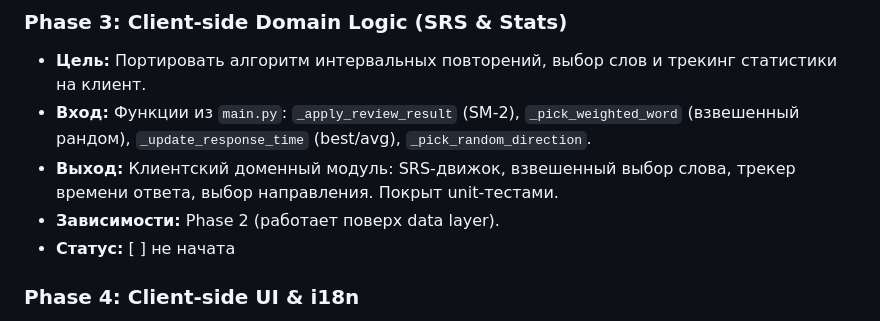
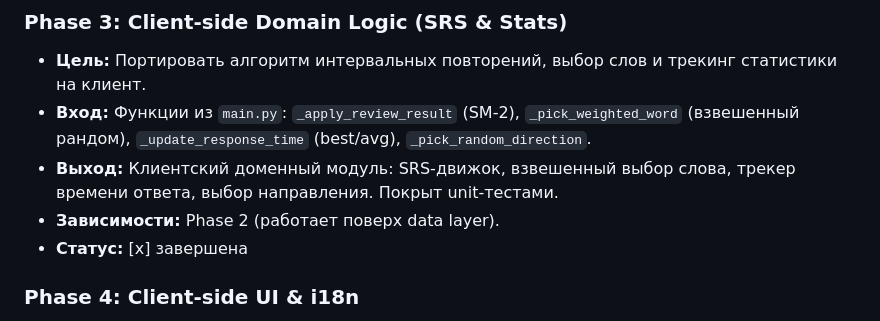
Before and after one commit to Onoiro/lex, a Markdown page: .koda/plans/local-first-roadmap.md, the part around the change. Drawn GitHub-style.

Commit message:
chore: mark Phase 3 as complete in roadmap and plan files

```diff
--- a/.koda/plans/local-first-roadmap.md
+++ b/.koda/plans/local-first-roadmap.md
@@ -36,7 +36,7 @@ Local-first: словарь, SRS, настройки — локально на
 - **Вход:** Функции из `main.py`: `_apply_review_result` (SM-2), `_pick_weighted_word` (взвешенный рандом), `_update_response_time` (best/avg), `_pick_random_direction`.
 - **Выход:** Клиентский доменный модуль: SRS-движок, взвешенный выбор слова, трекер времени ответа, выбор направления. Покрыт unit-тестами.
 - **Зависимости:** Phase 2 (работает поверх data layer).
-- **Статус:** [ ] не начата
+- **Статус:** [x] завершена
 
 ### Phase 4: Client-side UI & i18n
 - **Цель:** Переписать все экраны как клиентские компоненты с полной поддержкой i18n.
```
Also changed, not shown: .koda/plans/phase-3-domain-logic.md (added, +39 -0 lines).
